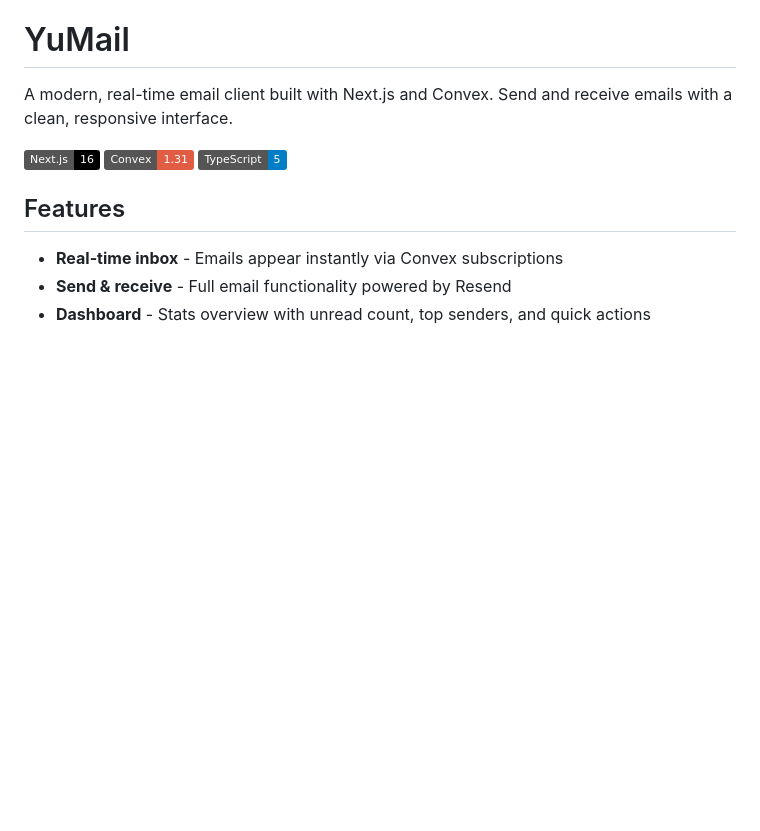
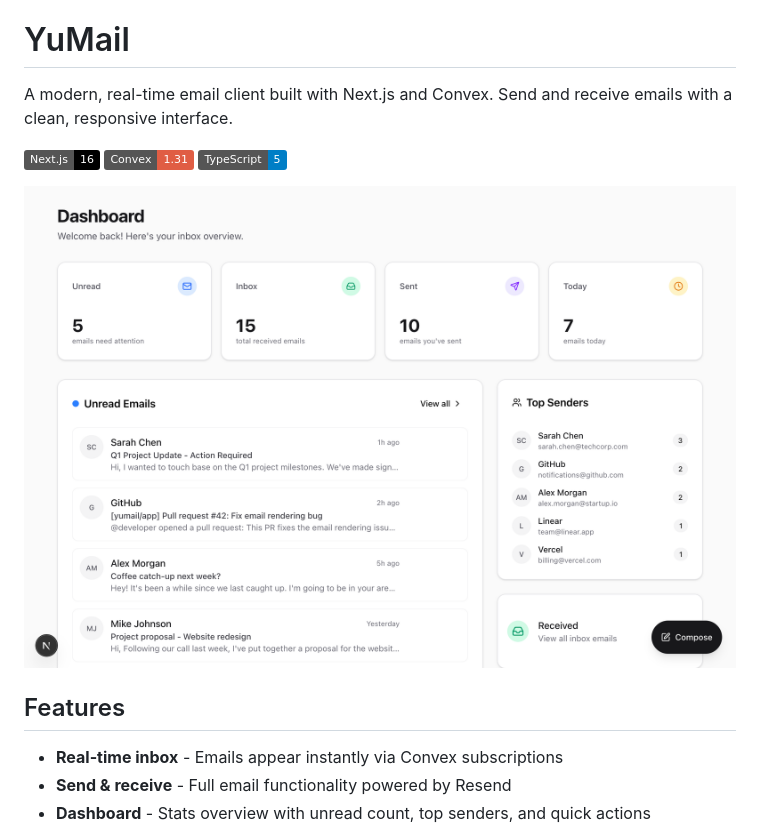
Before and after one commit to yushanwebdev/yumail, a Markdown page: README.md, the part around the change. Rendered like a GitHub page; pictures changed too: dashboard.png (added); badges without logos; blank space fills up the shorter version.

Commit message:
docs: add dashboard screenshot to README
Co-Authored-By: Claude Opus 4.5 <noreply@anthropic.com>

```diff
--- a/README.md
+++ b/README.md
@@ -5,6 +5,8 @@ A modern, real-time email client built with Next.js and Convex. Send and receive
 ![Next.js](https://img.shields.io/badge/Next.js-16-black)
 ![Convex](https://img.shields.io/badge/Convex-1.31-red)
 ![TypeScript](https://img.shields.io/badge/TypeScript-5-blue)
+
+![YuMail Dashboard](dashboard.png)
 
 ## Features
 
```
